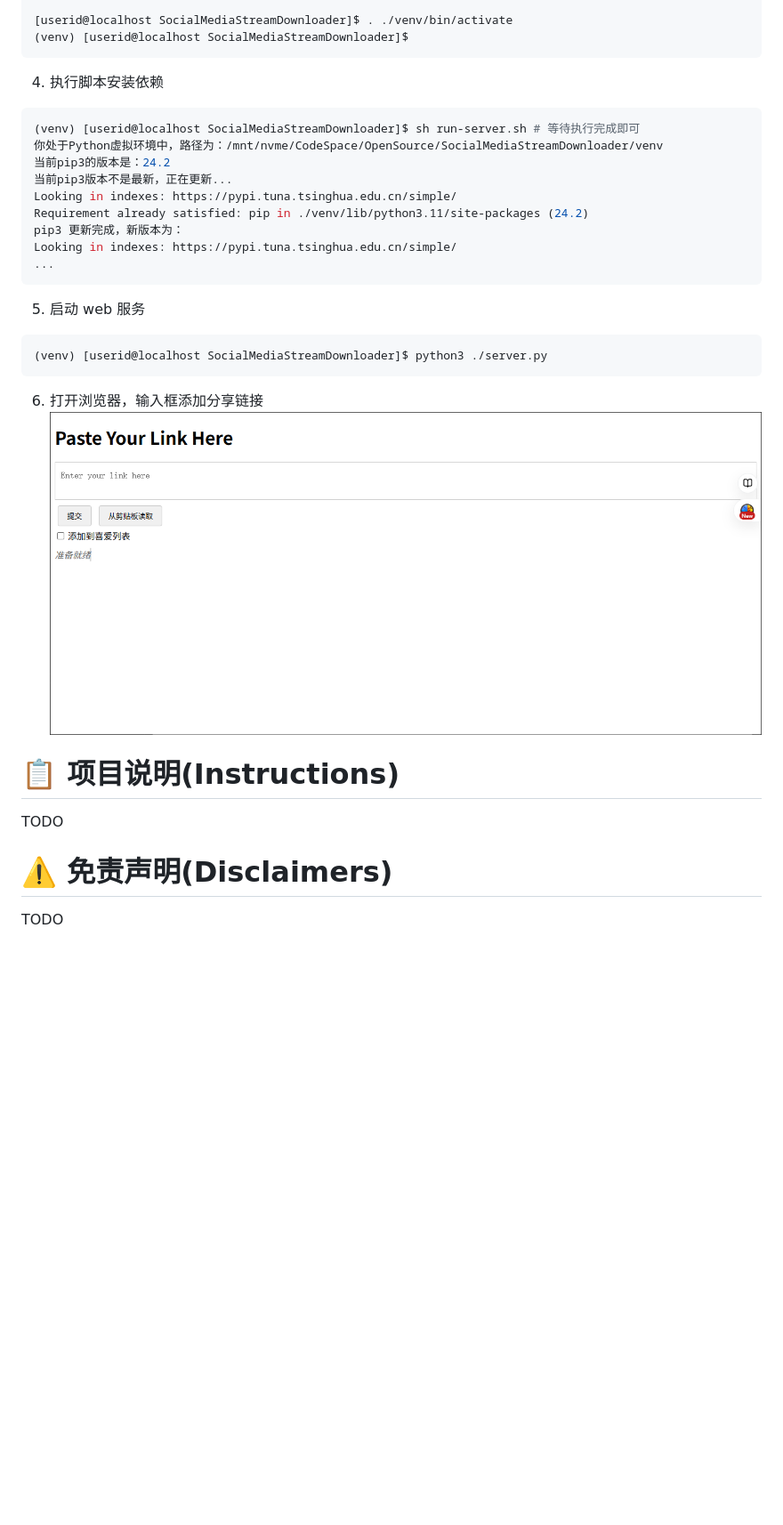
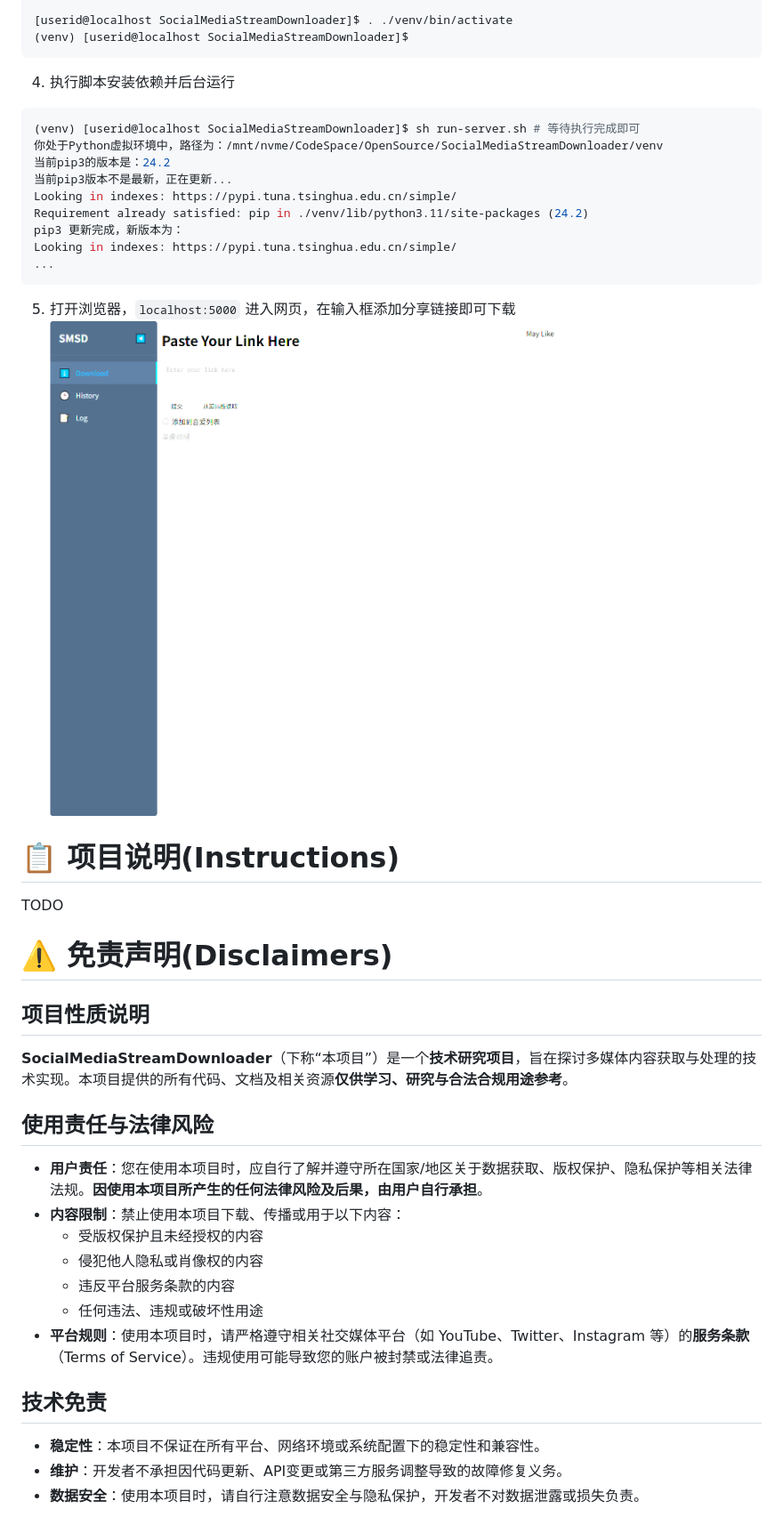
Before and after one commit to WangYan-Good/SocialMediaStreamDownloader, a Markdown page: ReadMe.md, the part around the change printed below. Shown: that part at 89% size. GitHub-like rendering; pictures changed too: docs/media/web-ui.PNG; blank space fills up the shorter version.

````diff
--- a/ReadMe.md
+++ b/ReadMe.md
@@ -29,7 +29,7 @@ Python 3.11.8
 (venv) [userid@localhost SocialMediaStreamDownloader]$
 ```
 
-4. 执行脚本安装依赖
+4. 执行脚本安装依赖并后台运行
 ```shell
 (venv) [userid@localhost SocialMediaStreamDownloader]$ sh run-server.sh # 等待执行完成即可
 你处于Python虚拟环境中，路径为：/mnt/nvme/CodeSpace/OpenSource/SocialMediaStreamDownloader/venv
@@ -42,12 +42,7 @@ Looking in indexes: https://pypi.tuna.tsinghua.edu.cn/simple/
 ...
 ```
 
-5. 启动 web 服务
-```shell
-(venv) [userid@localhost SocialMediaStreamDownloader]$ python3 ./server.py
-```
-
-6. 打开浏览器，输入框添加分享链接
+5. 打开浏览器，`localhost:5000` 进入网页，在输入框添加分享链接即可下载
 ![web-UI](./docs/media/web-ui.PNG)
 
 # 📋 项目说明\(Instructions\)
@@ -56,4 +51,20 @@ TODO
 
 # ⚠️ 免责声明\(Disclaimers\)
 
-TODO
+## **项目性质说明**
+**SocialMediaStreamDownloader**（下称“本项目”）是一个**技术研究项目**，旨在探讨多媒体内容获取与处理的技术实现。本项目提供的所有代码、文档及相关资源**仅供学习、研究与合法合规用途参考**。
+
+## **使用责任与法律风险**
+- **用户责任**：您在使用本项目时，应自行了解并遵守所在国家/地区关于数据获取、版权保护、隐私保护等相关法律法规。**因使用本项目所产生的任何法律风险及后果，由用户自行承担**。
+- **内容限制**：禁止使用本项目下载、传播或用于以下内容：
+    - 受版权保护且未经授权的内容
+    - 侵犯他人隐私或肖像权的内容
+    - 违反平台服务条款的内容
+    - 任何违法、违规或破坏性用途
+- **平台规则**：使用本项目时，请严格遵守相关社交媒体平台（如 YouTube、Twitter、Instagram 等）的**服务条款**（Terms of Service）。违规使用可能导致您的账户被封禁或法律追责。
+
+## **技术免责**
+- **稳定性**：本项目不保证在所有平台、网络环境或系统配置下的稳定性和兼容性。
+- **维护**：开发者不承担因代码更新、API变更或第三方服务调整导致的故障修复义务。
+- **数据安全**：使用本项目时，请自行注意数据安全与隐私保护，开发者不对数据泄露或损失负责。
+
````
Also changed, not shown: other parts of ReadMe.md (+30 -4 lines), docs/media/entry.PNG (added), docs/media/weixin.jpg (added), docs/media/zhifubao.jpg (added), 2 other files.
